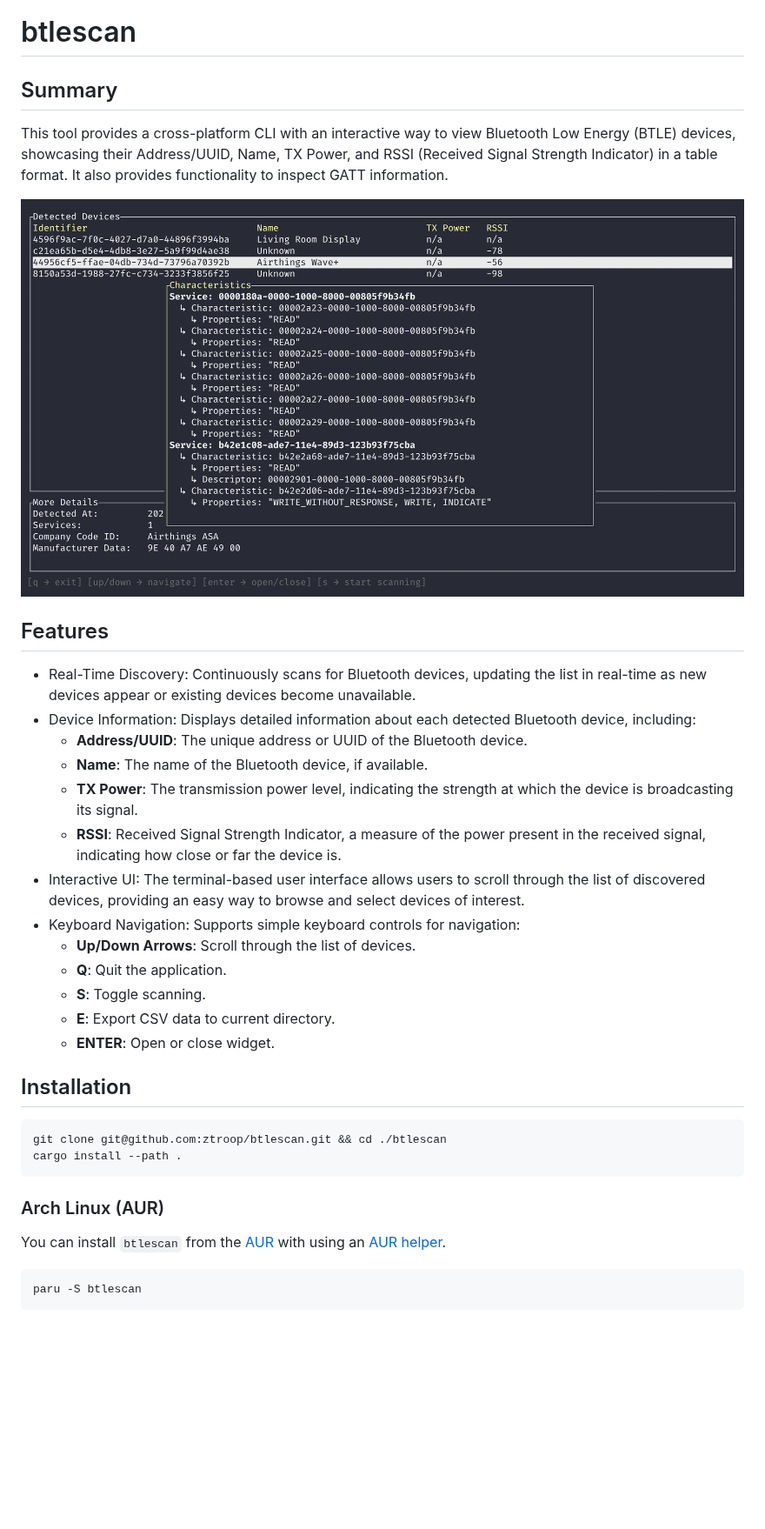
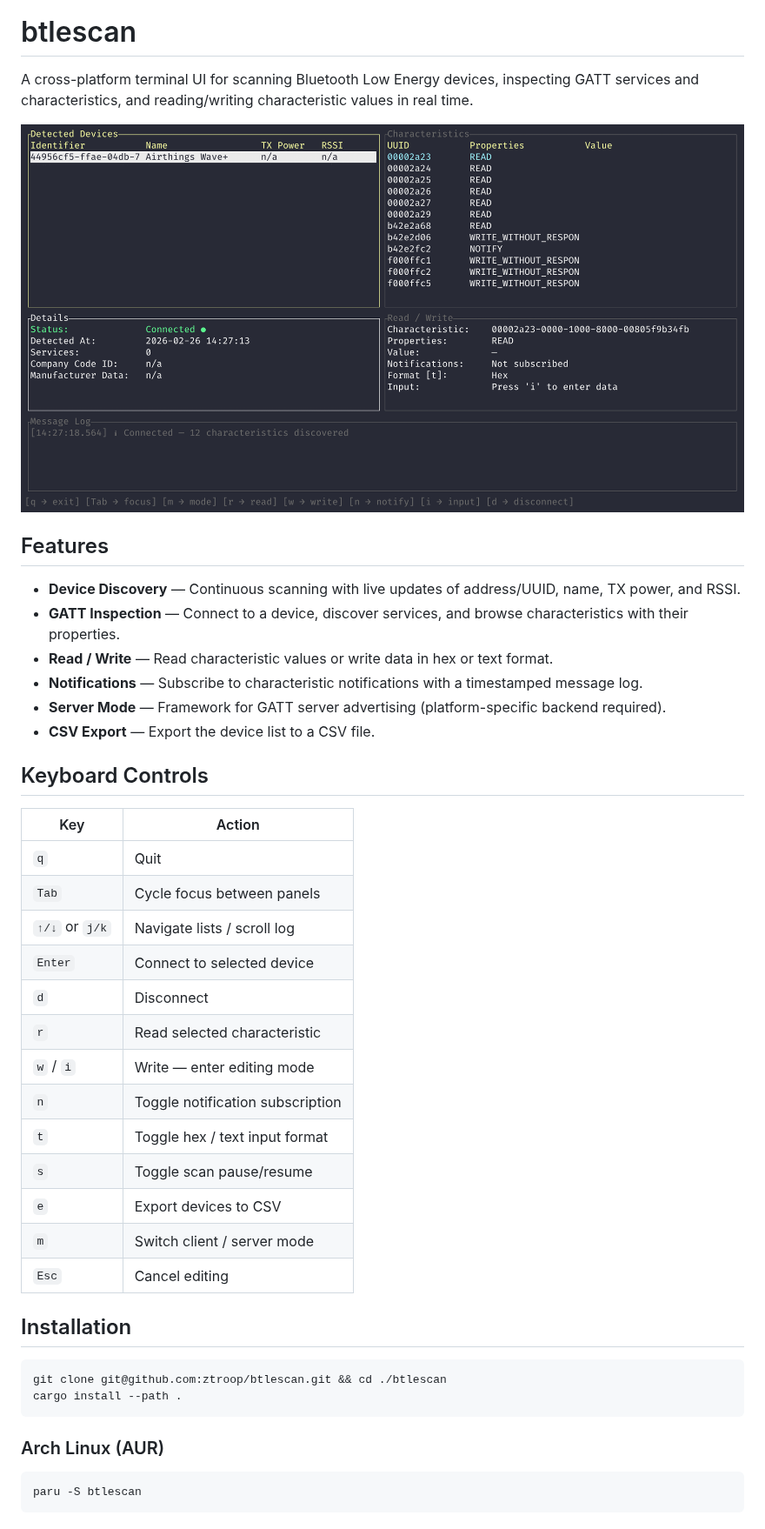
Before and after one commit to ztroop/btlescan, a Markdown page: README.md, the part around the change. Shown at 87% size. GitHub-like rendering; pictures changed too: assets/demo.png; blank space fills up the shorter version.

Commit message:
Update assets and documentation

````diff
--- a/README.md
+++ b/README.md
@@ -2,27 +2,36 @@
 
 # btlescan
 
-## Summary
-
-This tool provides a cross-platform CLI with an interactive way to view Bluetooth Low Energy (BTLE) devices, showcasing their Address/UUID, Name, TX Power, and RSSI (Received Signal Strength Indicator) in a table format. It also provides functionality to inspect GATT information.
+A cross-platform terminal UI for scanning Bluetooth Low Energy devices, inspecting GATT services and characteristics, and reading/writing characteristic values in real time.
 
 ![demo](./assets/demo.png)
 
 ## Features
 
-- Real-Time Discovery: Continuously scans for Bluetooth devices, updating the list in real-time as new devices appear or existing devices become unavailable.
-- Device Information: Displays detailed information about each detected Bluetooth device, including:
-    - **Address/UUID**: The unique address or UUID of the Bluetooth device.
-    - **Name**: The name of the Bluetooth device, if available.
-    - **TX Power**: The transmission power level, indicating the strength at which the device is broadcasting its signal.
-    - **RSSI**: Received Signal Strength Indicator, a measure of the power present in the received signal, indicating how close or far the device is.
-- Interactive UI: The terminal-based user interface allows users to scroll through the list of discovered devices, providing an easy way to browse and select devices of interest.
-- Keyboard Navigation: Supports simple keyboard controls for navigation:
-    - **Up/Down Arrows**: Scroll through the list of devices.
-    - **Q**: Quit the application.
-    - **S**: Toggle scanning.
-    - **E**: Export CSV data to current directory.
-    - **ENTER**: Open or close widget.
+- **Device Discovery** — Continuous scanning with live updates of address/UUID, name, TX power, and RSSI.
+- **GATT Inspection** — Connect to a device, discover services, and browse characteristics with their properties.
+- **Read / Write** — Read characteristic values or write data in hex or text format.
+- **Notifications** — Subscribe to characteristic notifications with a timestamped message log.
+- **Server Mode** — Framework for GATT server advertising (platform-specific backend required).
+- **CSV Export** — Export the device list to a CSV file.
+
+## Keyboard Controls
+
+| Key | Action |
+|-----|--------|
+| `q` | Quit |
+| `Tab` | Cycle focus between panels |
+| `↑/↓` or `j/k` | Navigate lists / scroll log |
+| `Enter` | Connect to selected device |
+| `d` | Disconnect |
+| `r` | Read selected characteristic |
+| `w` / `i` | Write — enter editing mode |
+| `n` | Toggle notification subscription |
+| `t` | Toggle hex / text input format |
+| `s` | Toggle scan pause/resume |
+| `e` | Export devices to CSV |
+| `m` | Switch client / server mode |
+| `Esc` | Cancel editing |
 
 ## Installation
 
@@ -33,9 +42,7 @@ cargo install --path .
 
 ### Arch Linux (AUR)
 
-You can install `btlescan` from the [AUR](https://aur.archlinux.org/packages/btlescan) with using an [AUR helper](https://wiki.archlinux.org/title/AUR_helpers).
-
-```shell
+```sh
 paru -S btlescan
 ```
 
````
